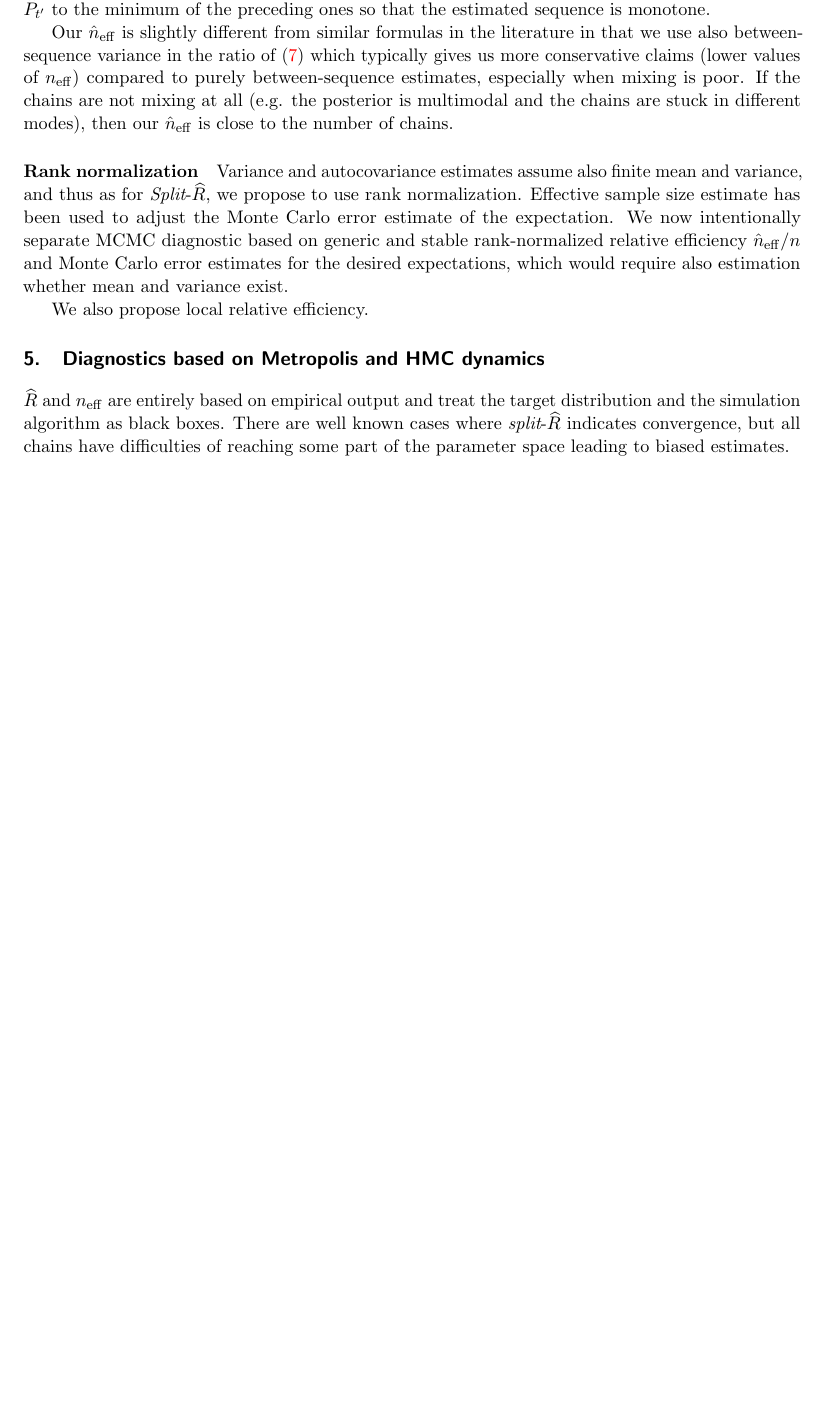
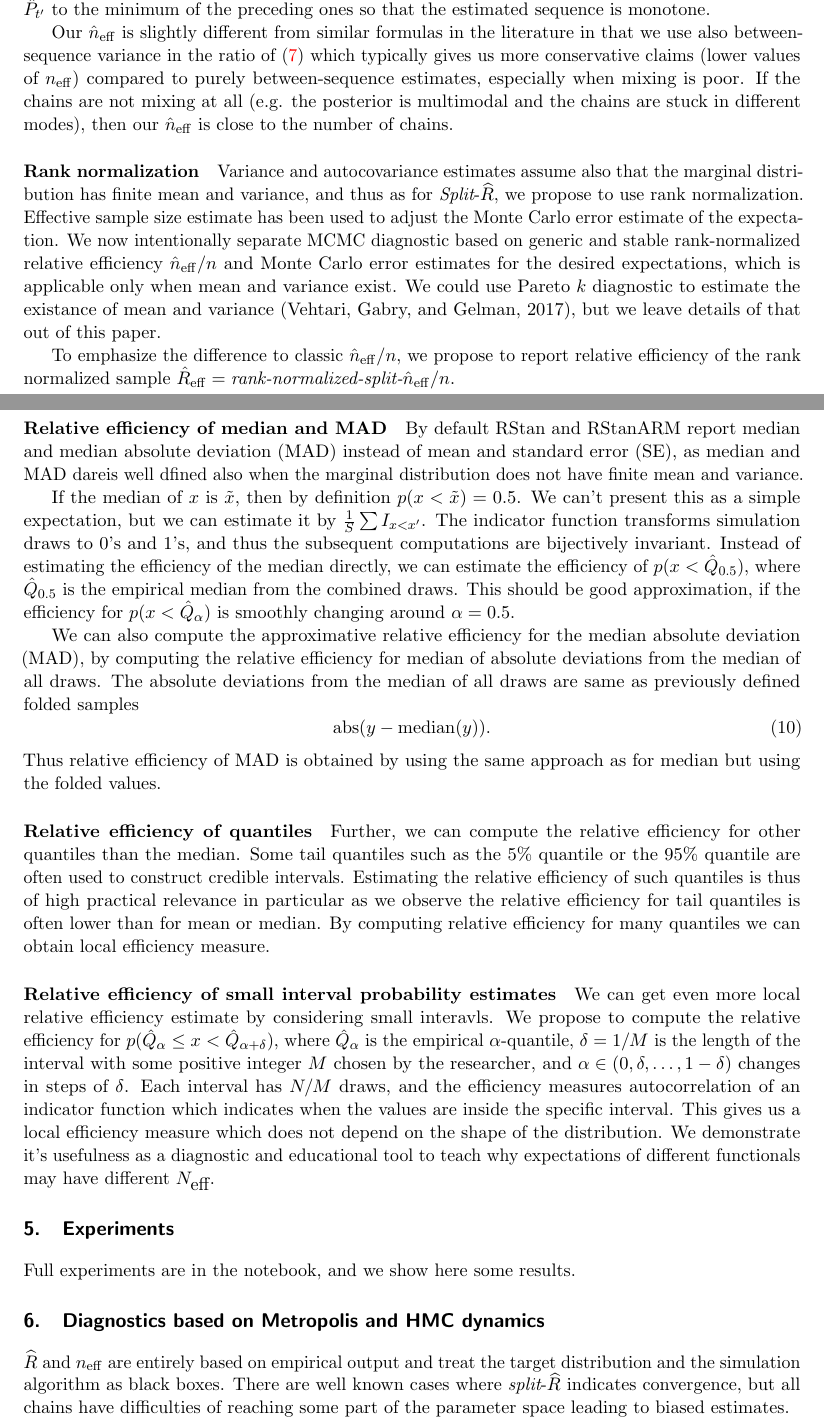
Before and after one commit to avehtari/rhat_ess, a LaTeX paper (rhat.tex): part of page 5 of 9 before the commit and two parts of pages 5 and 6 of 10 after it, the two joined at a grey line, cut so that both start at the same text, the shorter picture padded with empty space. Compiled offline with pdfLaTeX.

Commit message:
updated tex

```diff
--- a/rhat.tex
+++ b/rhat.tex
@@ -286,10 +310,76 @@ Our $\hat{n}_{\rm eff}$ is slightly different from similar formulas in the liter
 
 \paragraph{Rank normalization}
 
-Variance and autocovariance estimates assume also finite mean and variance, and thus as for
-{\em Split}-$\widehat{R}$, we propose to use rank normalization. Effective sample size estimate has been used to adjust the Monte Carlo error estimate of the expectation. We now intentionally separate MCMC diagnostic based on generic and stable rank-normalized relative efficiency $\hat{n}_{\rm eff}/n$ and Monte Carlo error estimates for the desired expectations, which would require also estimation whether mean and variance exist.
+Variance and autocovariance estimates assume also that the marginal
+distribution has finite mean and variance, and thus as for {\em
+  Split}-$\widehat{R}$, we propose to use rank
+normalization. Effective sample size estimate has been used to adjust
+the Monte Carlo error estimate of the expectation. We now
+intentionally separate MCMC diagnostic based on generic and stable
+rank-normalized relative efficiency $\hat{n}_{\rm eff}/n$ and Monte
+Carlo error estimates for the desired expectations, which is
+applicable only when mean and variance exist. We could use Pareto $k$
+diagnostic to estimate the existance of mean and variance (Vehtari,
+Gabry, and Gelman, 2017), but we leave details of that out of this
+paper.
 
-We also propose local relative efficiency.
+To emphasize the difference to classic $\hat{n}_{\rm eff}/n$, we
+propose to report relative efficiency of the rank normalized sample
+$\hat{R}_{\rm eff} = \text{\it rank-normalized-split-}\hat{n}_{\rm eff}/n$.
+
+\paragraph{Relative efficiency of median and MAD}
+
+By default RStan and RStanARM report median and median absolute
+deviation (MAD) instead of mean and standard error (SE), as median and
+MAD dareis well dfined also when the marginal distribution does not
+have finite mean and variance.
+
+If the median of $x$ is $\tilde{x}$, then by definition
+$p(x < \tilde{x}) = 0.5$.  We can't present this as a simple
+expectation, but we can estimate it by $\frac{1}{S}\sum I_{x<x'}$. The
+indicator function transforms simulation draws to 0's and 1's, and
+thus the subsequent computations are bijectively invariant. Instead of
+estimating the efficiency of the median directly, we can estimate the
+efficiency of $p(x < \hat{Q}_{0.5})$, where $\hat{Q}_{0.5}$ is the
+empirical median from the combined draws. This should be good
+approximation, if the efficiency for $p(x < \hat{Q}_{\alpha})$ is
+smoothly changing around $\alpha = 0.5$.
+
+We can also compute the approximative relative efficiency for the median
+absolute deviation (MAD), by computing the relative
+efficiency for median of absolute deviations from the median of all draws.
+The absolute deviations from the median of all draws are same as previously defined folded samples
+\begin{equation}
+  {\rm abs}(y-{\rm median}(y)).
+\end{equation}
+Thus relative efficiency of MAD is obtained by using the same approach as for median but using the folded values.
+
+\paragraph{Relative efficiency of quantiles}
+
+Further, we can compute the relative efficiency for other quantiles than the
+median. Some tail quantiles such as the 5\% quantile or the 95\% quantile
+are often used to construct credible intervals. Estimating the relative
+efficiency of such quantiles is thus of high practical relevance in particular
+as we observe the relative efficiency for tail quantiles is often
+lower than for mean or median. By computing relative efficiency for many quantiles we can obtain local efficiency measure.
+
+\paragraph{Relative efficiency of small interval probability estimates}
+
+We can get even more local relative efficiency estimate by considering small interavls. We propose to compute the relative efficiency for $p(\hat{Q}_\alpha
+\le x < \hat{Q}_{\alpha+\delta})$, where $\hat{Q}_\alpha$ is the empirical
+$\alpha$-quantile, $\delta=1/M$ is the length of the interval with some
+positive integer $M$ chosen by the researcher, and $\alpha \in (0,\delta,\ldots,1-\delta)$ changes in steps of $\delta$.
+Each interval has $N/M$ draws, and the efficiency measures
+autocorrelation of an indicator function which
+indicates when the values are inside the specific interval. This gives
+us a local efficiency measure which does not depend on the shape of the
+distribution. We demonstrate it's usefulness as a diagnostic and
+educational tool to teach why expectations of different
+functionals may have different $N_{\mbox{eff}}$.
+
+\section{Experiments}
+
+Full experiments are in the notebook, and we show here some results.
 
 \section{Diagnostics based on Metropolis and HMC dynamics}
 
```
Also changed, not shown: rhat.tex (48 more changed lines).
